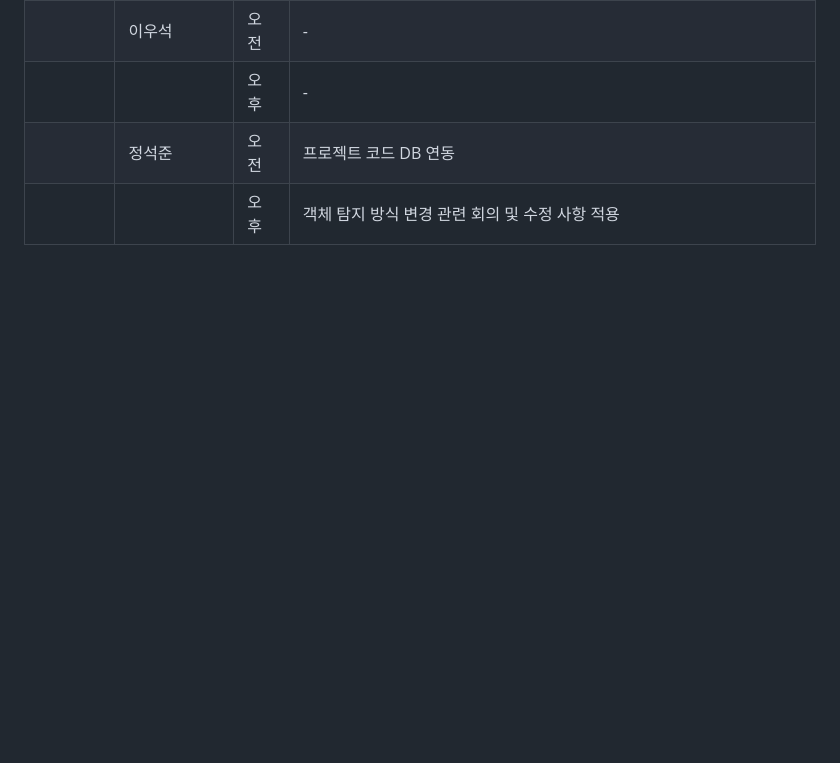
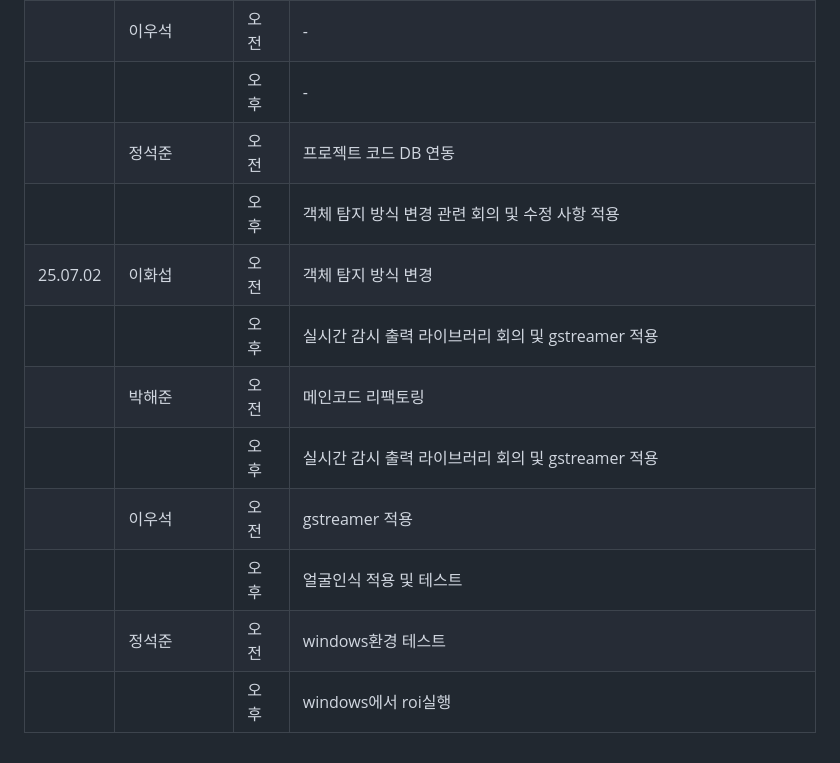
Before and after one commit to Hwa-seop/Final_Project, a Markdown page: README.md, the part around the change. Drawn GitHub-style; blank space fills up the shorter version.

```diff
--- a/README.md
+++ b/README.md
@@ -52,3 +52,11 @@
 |            |                | 오후   |     -               |
 |   | 정석준         | 오전   |프로젝트 코드 DB 연동|
 |            |                | 오후   |       객체 탐지 방식 변경 관련 회의 및 수정 사항 적용   |
+| 25.07.02   | 이화섭 | 오전   |객체 탐지 방식 변경|
+|            |                | 오후   | 실시간 감시 출력 라이브러리 회의 및  gstreamer 적용 |
+|    | 박해준 | 오전   |메인코드 리팩토링 |
+|            |                | 오후   |실시간 감시 출력 라이브러리 회의 및  gstreamer 적용 |
+|   | 이우석         | 오전   |  gstreamer 적용|
+|            |                | 오후   | 얼굴인식 적용 및 테스트|
+|   | 정석준         | 오전   |windows환경 테스트|
+|            |                | 오후   |windows에서 roi실행   |
```
